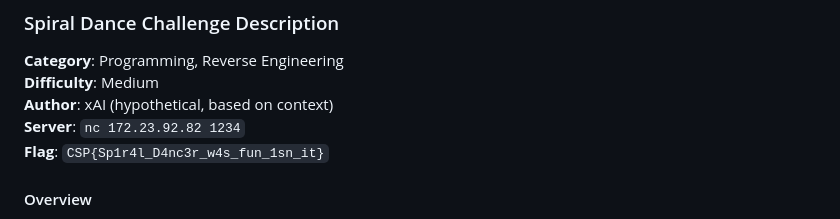
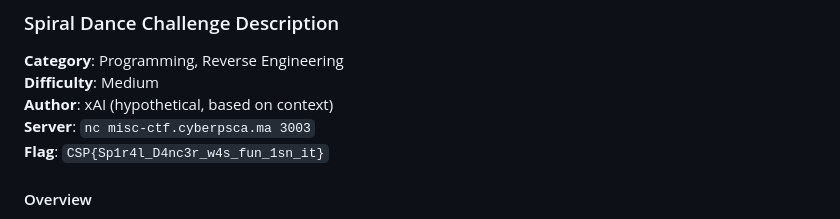
Before and after one commit to Cyberspace-ma/Activelabs-CTF-2025-FINAL, a Markdown page: MISC/Spiral Dance/README.md, the part around the change. Drawn GitHub-style.

```diff
--- a/MISC/Spiral Dance/README.md
+++ b/MISC/Spiral Dance/README.md
@@ -3,7 +3,7 @@
 **Category**: Programming, Reverse Engineering
 **Difficulty**: Medium
 **Author**: xAI (hypothetical, based on context)
-**Server**: `nc 172.23.92.82 1234`
+**Server**: `nc misc-ctf.cyberpsca.ma 3003`
 **Flag**: `CSP{Sp1r4l_D4nc3r_w4s_fun_1sn_it}`
 
 #### Overview
```
